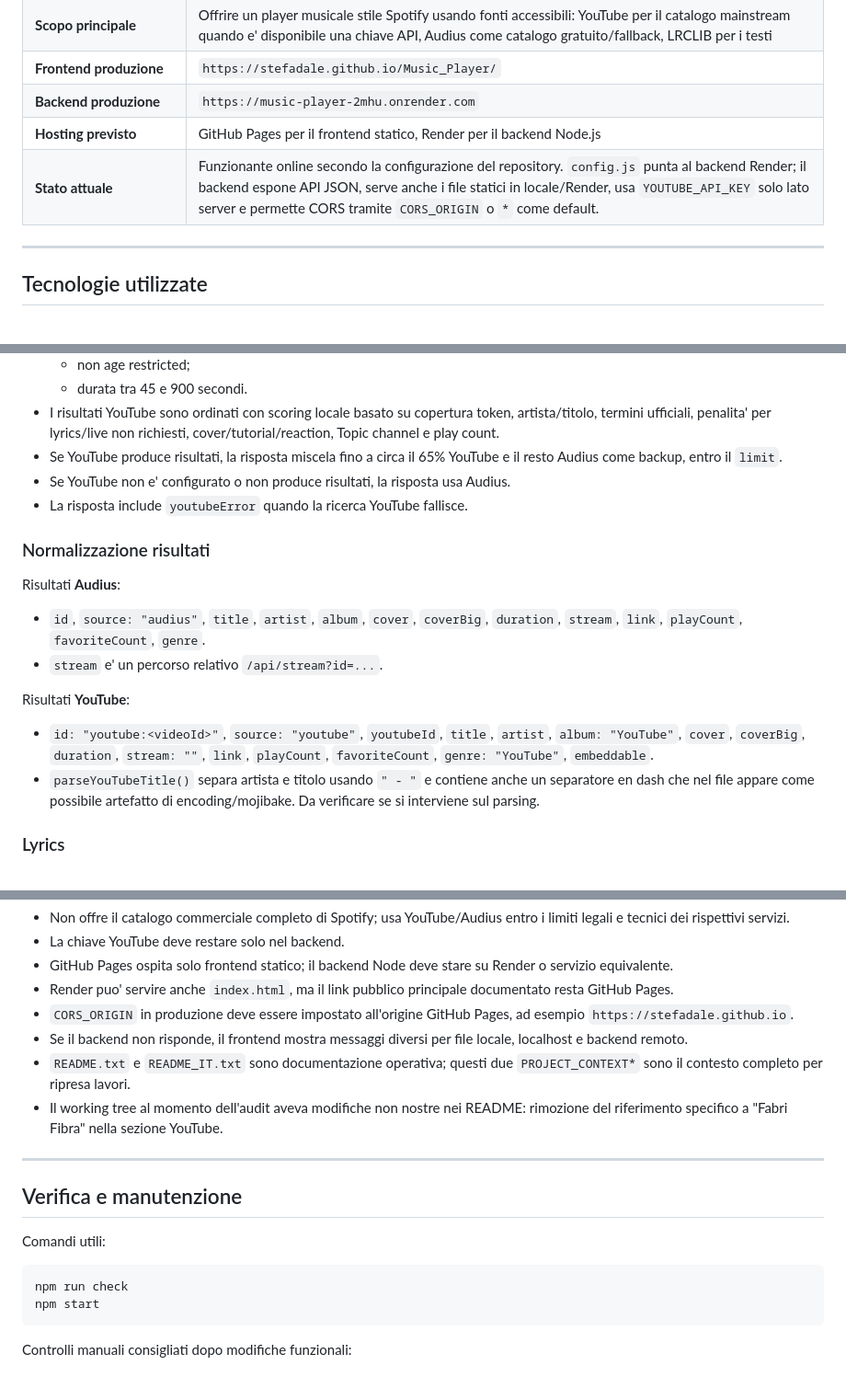
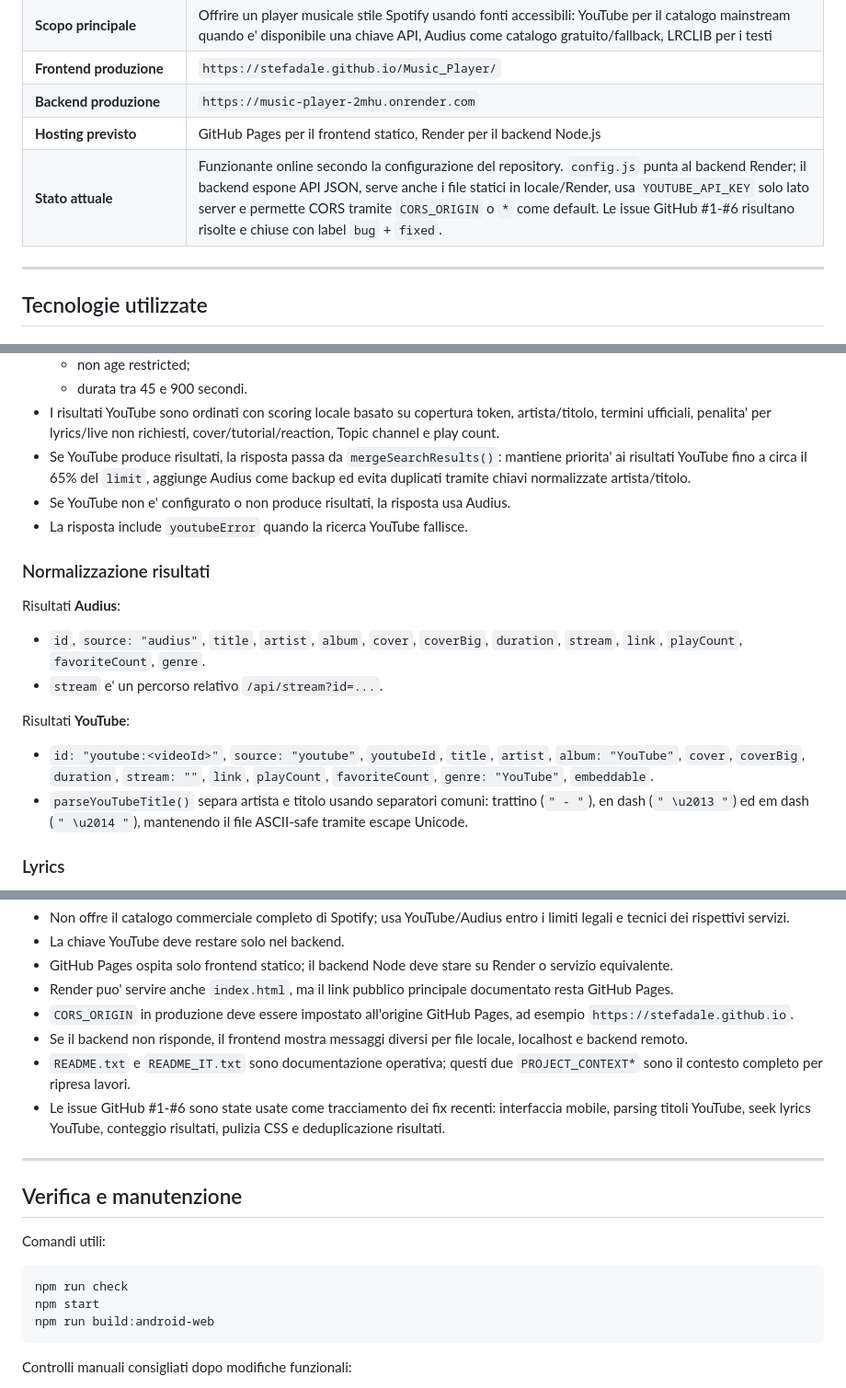
Before and after one commit to StefaDale/Music_Player, a Markdown page: PROJECT_CONTEXT.md, 3 parts joined by grey strips. Shown at 92% size. GitHub-like rendering.

````diff
--- a/PROJECT_CONTEXT.md
+++ b/PROJECT_CONTEXT.md
@@ -16,7 +16,7 @@
 | **Frontend produzione** | `https://stefadale.github.io/Music_Player/` |
 | **Backend produzione** | `https://music-player-2mhu.onrender.com` |
 | **Hosting previsto** | GitHub Pages per il frontend statico, Render per il backend Node.js |
-| **Stato attuale** | Funzionante online secondo la configurazione del repository. `config.js` punta al backend Render; il backend espone API JSON, serve anche i file statici in locale/Render, usa `YOUTUBE_API_KEY` solo lato server e permette CORS tramite `CORS_ORIGIN` o `*` come default. |
+| **Stato attuale** | Funzionante online secondo la configurazione del repository. `config.js` punta al backend Render; il backend espone API JSON, serve anche i file statici in locale/Render, usa `YOUTUBE_API_KEY` solo lato server e permette CORS tramite `CORS_ORIGIN` o `*` come default. Le issue GitHub #1-#6 risultano risolte e chiuse con label `bug` + `fixed`. |
 
 ---
 
@@ -201,7 +201,7 @@ Access-Control-Allow-Headers: Content-Type
   - non age restricted;
   - durata tra 45 e 900 secondi.
 - I risultati YouTube sono ordinati con scoring locale basato su copertura token, artista/titolo, termini ufficiali, penalita' per lyrics/live non richiesti, cover/tutorial/reaction, Topic channel e play count.
-- Se YouTube produce risultati, la risposta miscela fino a circa il 65% YouTube e il resto Audius come backup, entro il `limit`.
+- Se YouTube produce risultati, la risposta passa da `mergeSearchResults()`: mantiene priorita' ai risultati YouTube fino a circa il 65% del `limit`, aggiunge Audius come backup ed evita duplicati tramite chiavi normalizzate artista/titolo.
 - Se YouTube non e' configurato o non produce risultati, la risposta usa Audius.
 - La risposta include `youtubeError` quando la ricerca YouTube fallisce.
 
@@ -215,7 +215,7 @@ Risultati **Audius**:
 Risultati **YouTube**:
 
 - `id: "youtube:<videoId>"`, `source: "youtube"`, `youtubeId`, `title`, `artist`, `album: "YouTube"`, `cover`, `coverBig`, `duration`, `stream: ""`, `link`, `playCount`, `favoriteCount`, `genre: "YouTube"`, `embeddable`.
-- `parseYouTubeTitle()` separa artista e titolo usando `" - "` e contiene anche un separatore en dash che nel file appare come possibile artefatto di encoding/mojibake. Da verificare se si interviene sul parsing.
+- `parseYouTubeTitle()` separa artista e titolo usando separatori comuni: trattino (`" - "`), en dash (`" \u2013 "`) ed em dash (`" \u2014 "`), mantenendo il file ASCII-safe tramite escape Unicode.
 
 ### Lyrics
 
@@ -345,7 +346,7 @@ Il timeout fetch lato frontend e' `70000` ms.
 - `CORS_ORIGIN` in produzione deve essere impostato all'origine GitHub Pages, ad esempio `https://stefadale.github.io`.
 - Se il backend non risponde, il frontend mostra messaggi diversi per file locale, localhost e backend remoto.
 - `README.txt` e `README_IT.txt` sono documentazione operativa; questi due `PROJECT_CONTEXT*` sono il contesto completo per ripresa lavori.
-- Il working tree al momento dell'audit aveva modifiche non nostre nei README: rimozione del riferimento specifico a "Fabri Fibra" nella sezione YouTube.
+- Le issue GitHub #1-#6 sono state usate come tracciamento dei fix recenti: interfaccia mobile, parsing titoli YouTube, seek lyrics YouTube, conteggio risultati, pulizia CSS e deduplicazione risultati.
 
 ---
 
@@ -356,6 +357,7 @@ Comandi utili:
 ```bash
 npm run check
 npm start
+npm run build:android-web
 ```
 
 Controlli manuali consigliati dopo modifiche funzionali:
````
Also changed, not shown: other parts of PROJECT_CONTEXT.md (+12 -13 lines), PROJECT_CONTEXT_EN.md (+17 -17 lines).
